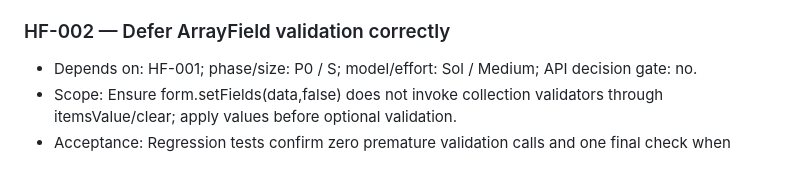
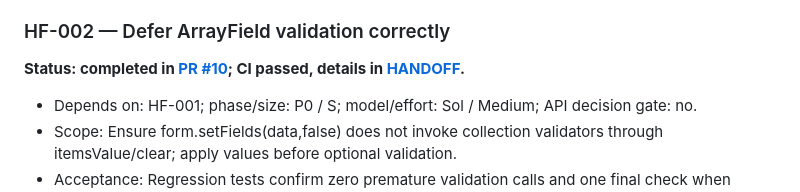
Before and after one commit to ArhiMEN/AdaptForm, a Markdown page: docs/ai/HEADLESS_ROADMAP.md, the part around the change. GitHub-like rendering; blank space fills up the shorter version.

Commit message:
[DOCS] mark HF-002 accepted in headless roadmap

```diff
--- a/docs/ai/HEADLESS_ROADMAP.md
+++ b/docs/ai/HEADLESS_ROADMAP.md
@@ -40,6 +40,8 @@ Every task is independent in scope but must obey its prerequisites. No task may
 - Acceptance: Baseline tests pass; report actual observed behavior, gaps, and isolated reproduction commands.
 
 ### HF-002 — Defer ArrayField validation correctly
+
+**Status: completed in [PR #10](https://github.com/ArhiMEN/AdaptForm/pull/10); CI passed, details in [HANDOFF](HANDOFF.md).**
 
 - Depends on: HF-001; phase/size: P0 / S; model/effort: Sol / Medium; API decision gate: no.
 - Scope: Ensure form.setFields(data,false) does not invoke collection validators through itemsValue/clear; apply values before optional validation.
```
